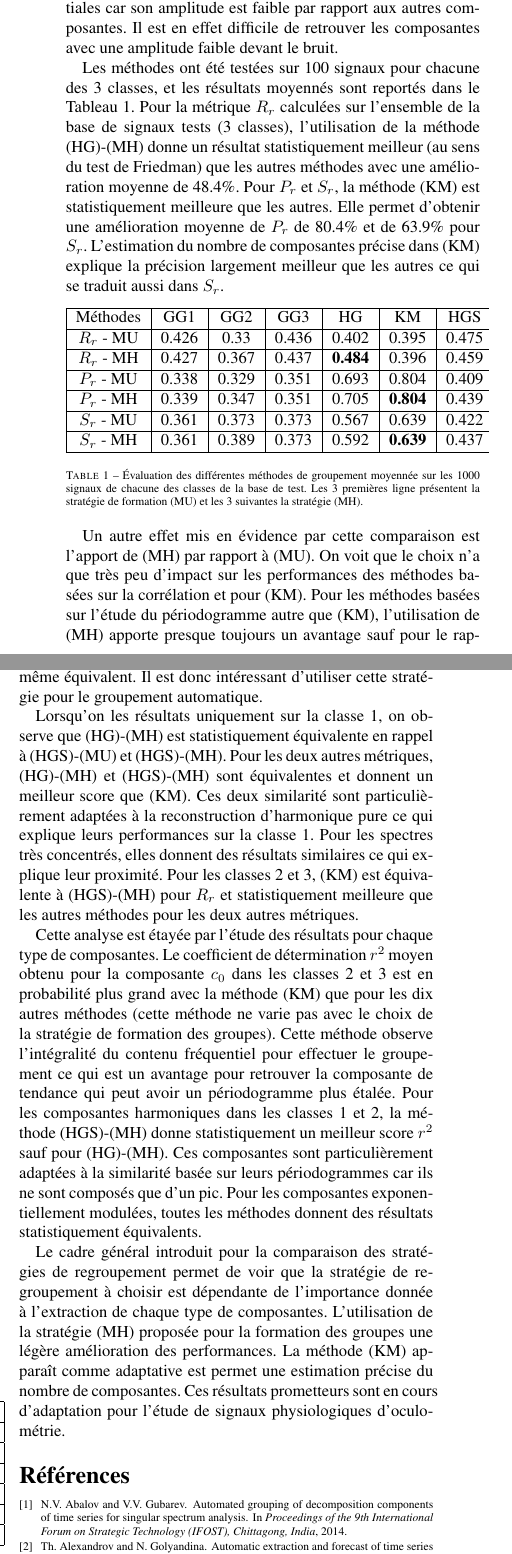
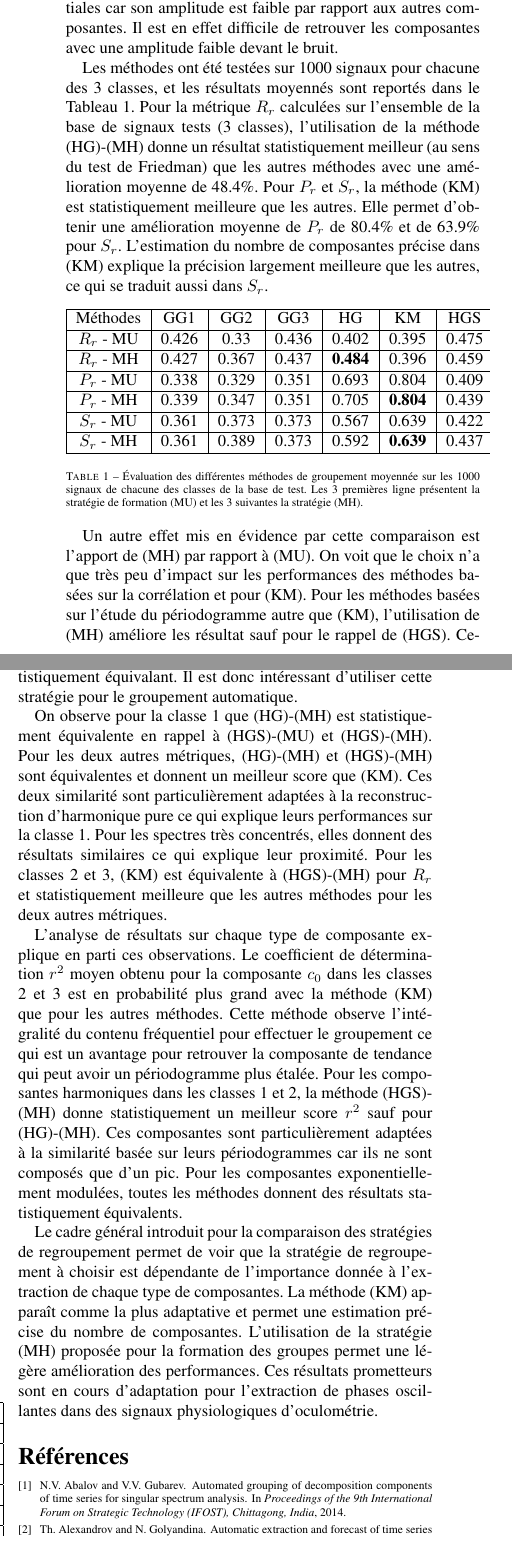
Before and after one commit to tomMoral/grouping, a LaTeX document (grouping.tex): two parts of the columns of page 4 of 4, joined at a grey line, cut so that both start at the same text. Compiled offline with pdfLaTeX.

Commit message:
Dernière modifs de NV

```diff
--- a/grouping.tex
+++ b/grouping.tex
@@ -30,8 +30,8 @@
 \makeatother
 \def\HH{\mathcal H}
 
-\resumefrancais{Cet article introduit différentes stratégies de groupement automatique pour les composantes issues d'une analyse du spectre singulier (SSA). Cette étape, cruciale à la reconstruction de composantes haut niveau, permet de séparer les différentes dynamiques présentes dans un signal. Plusieurs stratégies  sont comparées dans un cadre d'évaluation unifié afin de mettre en lumière les spécificités de chacune.}
-\resumeanglais{This paper introduce several automatic grouping strategies for Singular Spectrum Analysis (SSA) components. This step is useful to retrieve meaningful insight about the temporal dynamics of the series. An unifying framework is proposed to evaluate and compare the efficiency of different methods.}
+\resumefrancais{Cet article introduit différentes stratégies de groupement automatique pour les composantes issues d'une analyse du spectre singulier (SSA). Cette étape, cruciale à la reconstruction de composantes haut niveau, permet de séparer les différentes dynamiques présentes dans un signal. De nouvelles stratégies sont comparées aux méthodes de la litterature dans un cadre d'évaluation unifié afin de mettre en lumière les spécificités de chacune.}
+\resumeanglais{This paper introduce several automatic grouping strategies for Singular Spectrum Analysis (SSA) components. This step is useful to retrieve meaningful insight about the temporal dynamics of the series. A unifying framework is proposed to evaluate and compare the efficiency of different methods.}
 
 
 \newcommand{\R}{\mathbb R}
@@ -363,11 +363,11 @@ Il est en effet difficile de retrouver les composantes avec une amplitude faible
 %R_r 17.91%
 %P_r 50.57%
 %S_r 46.16%
-Les méthodes ont été testées sur 100 signaux pour chacune des 3 classes, et les résultats moyennés sont reportés dans le Tableau \ref{tab:res}.
+Les méthodes ont été testées sur 1000 signaux pour chacune des 3 classes, et les résultats moyennés sont reportés dans le Tableau \ref{tab:res}.
 Pour la métrique $R_r$ calculées sur l'ensemble de la base de signaux tests (3 classes), l'utilisation de la méthode (HG)-(MH) donne un résultat statistiquement meilleur (au sens du test de Friedman) que les autres méthodes avec une amélioration moyenne de 48.4\%.
 Pour $P_r$ et $S_r$, la méthode (KM) est statistiquement meilleure que les autres.
 Elle permet d'obtenir une amélioration moyenne de $P_r$ de 80.4\% et de 63.9\% pour $S_r$.
-L'estimation du nombre de composantes précise dans (KM) explique la précision largement meilleur que les autres ce qui se traduit aussi dans $S_r$.
+L'estimation du nombre de composantes précise dans (KM) explique la précision largement meilleure que les autres, ce qui se traduit aussi dans $S_r$.
 
 %4/ Méthode par méthode
 
@@ -389,13 +389,13 @@ $S_r$ - MH & 0.361 & 0.389 & 0.373 & 0.592 & \textbf{0.639} & 0.437\\\hline
 
 Un autre effet mis en évidence par cette comparaison est l'apport de (MH) par rapport à (MU).
 On voit que le choix n'a que très peu d'impact sur les performances des méthodes basées sur la corrélation et pour (KM).
-Pour les méthodes basées sur l'étude du périodogramme autre que (KM), l'utilisation de (MH) apporte presque toujours un avantage sauf pour le rappel de (HGS).
-Cependant, dans ce cas, les resultats sont tout de même équivalent.
+Pour les méthodes basées sur l'étude du périodogramme autre que (KM), l'utilisation de (MH) améliore les résultat sauf pour le rappel de (HGS).
+Cependant, dans ce cas, les résultats des deux méthodes sont statistiquement équivalant.
 Il est donc intéressant d'utiliser cette stratégie pour le groupement automatique.
 
 %3/ Classes par classes
 \begin{sloppypar}
-Lorsqu'on les résultats uniquement sur la classe 1, on observe que (HG)-(MH) est statistiquement équivalente en rappel à (HGS)-(MU) et (HGS)-(MH).
+On observe pour la classe 1 que (HG)-(MH) est statistiquement équivalente en rappel à (HGS)-(MU) et (HGS)-(MH).
 Pour les deux autres métriques, (HG)-(MH) et (HGS)-(MH) sont équivalentes et donnent un meilleur score que (KM).
 Ces deux similarité sont particulièrement adaptées à la reconstruction d'harmonique pure ce qui explique leurs performances sur la classe 1.
 Pour les spectres très concentrés, elles donnent des résultats similaires ce qui explique leur proximité.
@@ -406,8 +406,9 @@ Pour les classes 2 et 3, (KM) est équivalente à (HGS)-(MH) pour $R_r$ et stati
 %Ceci montre que si la méthode (HG)-(MH) semble la plus appropriée pour le groupement automatique pour des signaux composés d'harmoniques modulées, les autres méthodes peuvent donner des résultats intéressants pour des signaux avec des périodogrammes moins compacts.
 
 %5/ Par composantes
-Cette analyse est étayée par l'étude des résultats pour chaque type de composantes.
-Le coefficient de détermination $r^2$ moyen obtenu pour la composante $c_0$ dans les classes 2 et 3 est en probabilité plus grand avec la méthode (KM) que pour les dix autres méthodes (cette méthode ne varie pas avec le choix de la stratégie de formation des groupes).
+%Cette analyse est étayée par l'étude des résultats pour chaque type de composantes.
+L'analyse de résultats sur chaque type de composante explique en parti ces observations.
+Le coefficient de détermination $r^2$ moyen obtenu pour la composante $c_0$ dans les classes 2 et 3 est en probabilité plus grand avec la méthode (KM) que pour les autres méthodes.
 Cette méthode observe l'intégralité du contenu fréquentiel pour effectuer le groupement ce qui est un avantage pour retrouver la composante de tendance qui peut avoir un périodogramme plus étalée.
 Pour les composantes harmoniques dans les classes 1 et 2, la méthode (HGS)-(MH) donne statistiquement un meilleur score $r^2$ sauf pour (HG)-(MH).
 Ces composantes sont particulièrement adaptées à la similarité basée sur leurs périodogrammes car ils ne sont composés que d'un pic.
@@ -415,9 +416,9 @@ Pour les composantes exponentiellement modulées, toutes les méthodes donnent d
 \end{sloppypar}
 
 Le cadre général introduit pour la comparaison des stratégies de regroupement permet de voir que la stratégie de regroupement à choisir est dépendante de l'importance donnée à l'extraction de chaque type de composantes.
-L'utilisation de la stratégie (MH) proposée pour la formation des groupes une légère amélioration des performances.
-La méthode (KM) apparaît comme adaptative est permet une estimation précise du nombre de composantes.
-Ces résultats prometteurs sont en cours d'adaptation pour l'étude de signaux physiologiques d'oculométrie.
+La méthode (KM) apparaît comme la plus adaptative et permet une estimation précise du nombre de composantes.
+L'utilisation de la stratégie (MH) proposée pour la formation des groupes permet une légère amélioration des performances.
+Ces résultats prometteurs sont en cours d'adaptation pour l'extraction de phases oscillantes dans des signaux physiologiques d'oculométrie.
 
 
 \bibliographystyle{plain}
```
Also changed, not shown: grouping.tex (4 more changed lines).
